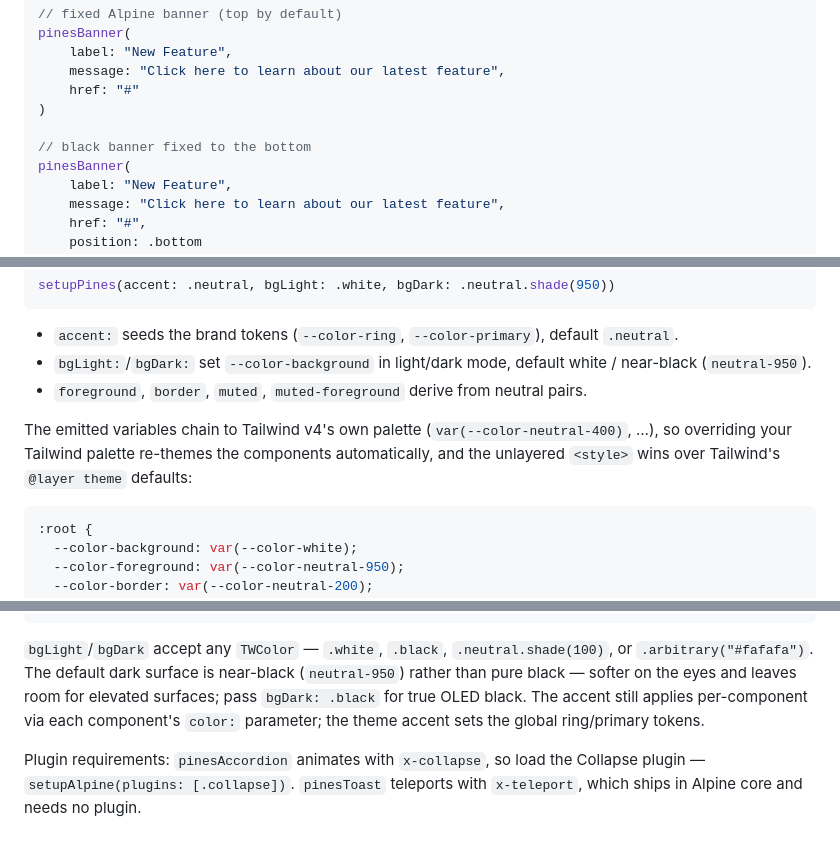
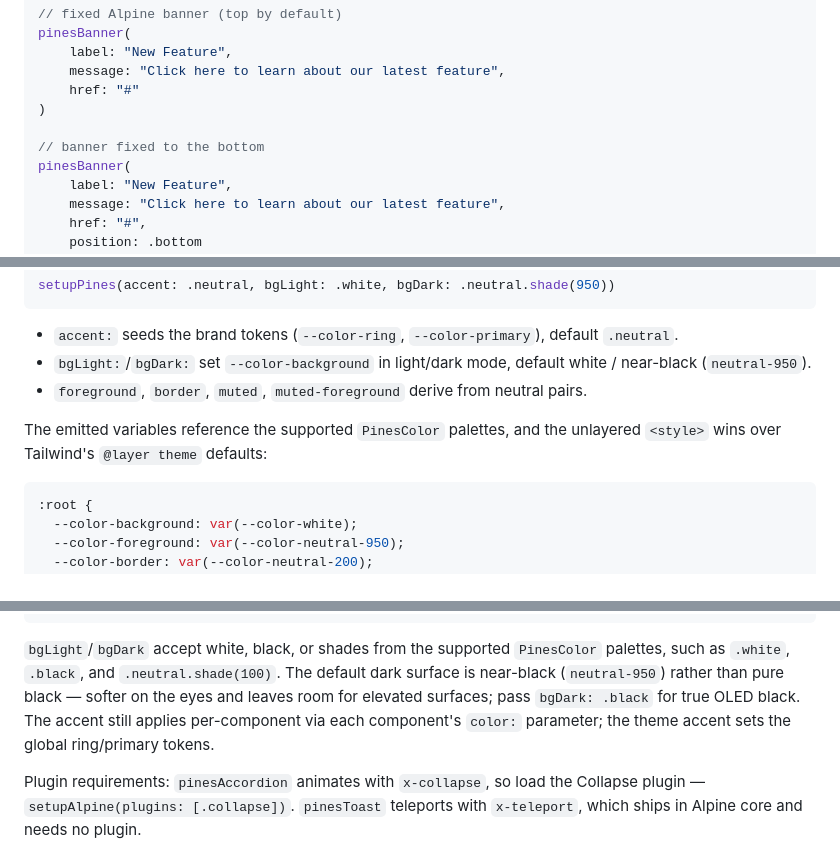
Before and after one commit to amirsaam/elementary-pines, a Markdown page: README.md, 3 parts joined by grey strips. Drawn GitHub-style.

Commit message:
docs: document the theme tokens, the accent defaults and the new components

````diff
--- a/README.md
+++ b/README.md
@@ -156,7 +156,7 @@ pinesBanner(
     href: "#"
 )
 
-// black banner fixed to the bottom
+// banner fixed to the bottom
 pinesBanner(
     label: "New Feature",
     message: "Click here to learn about our latest feature",
@@ -533,7 +533,7 @@ setupPines(accent: .neutral, bgLight: .white, bgDark: .neutral.shade(950))
 - `bgLight:`/`bgDark:` set `--color-background` in light/dark mode, default white / near-black (`neutral-950`).
 - `foreground`, `border`, `muted`, `muted-foreground` derive from neutral pairs.
 
-The emitted variables chain to Tailwind v4's own palette (`var(--color-neutral-400)`, …), so overriding your Tailwind palette re-themes the components automatically, and the unlayered `<style>` wins over Tailwind's `@layer theme` defaults:
+The emitted variables reference the supported `PinesColor` palettes, and the unlayered `<style>` wins over Tailwind's `@layer theme` defaults:
 
 ```css
 :root {
@@ -557,7 +557,7 @@ The emitted variables chain to Tailwind v4's own palette (`var(--color-neutral-4
 }
 ```
 
-`bgLight`/`bgDark` accept any `TWColor` — `.white`, `.black`, `.neutral.shade(100)`, or `.arbitrary("#fafafa")`. The default dark surface is near-black (`neutral-950`) rather than pure black — softer on the eyes and leaves room for elevated surfaces; pass `bgDark: .black` for true OLED black. The accent still applies per-component via each component's `color:` parameter; the theme accent sets the global ring/primary tokens.
+`bgLight`/`bgDark` accept white, black, or shades from the supported `PinesColor` palettes, such as `.white`, `.black`, and `.neutral.shade(100)`. The default dark surface is near-black (`neutral-950`) rather than pure black — softer on the eyes and leaves room for elevated surfaces; pass `bgDark: .black` for true OLED black. The accent still applies per-component via each component's `color:` parameter; the theme accent sets the global ring/primary tokens.
 
 Plugin requirements: `pinesAccordion` animates with `x-collapse`, so load the Collapse plugin — `setupAlpine(plugins: [.collapse])`. `pinesToast` teleports with `x-teleport`, which ships in Alpine core and needs no plugin.
 
````
Also changed, not shown: other parts of README.md (+6 -6 lines), AGENTS.md (+1 -1 lines).
